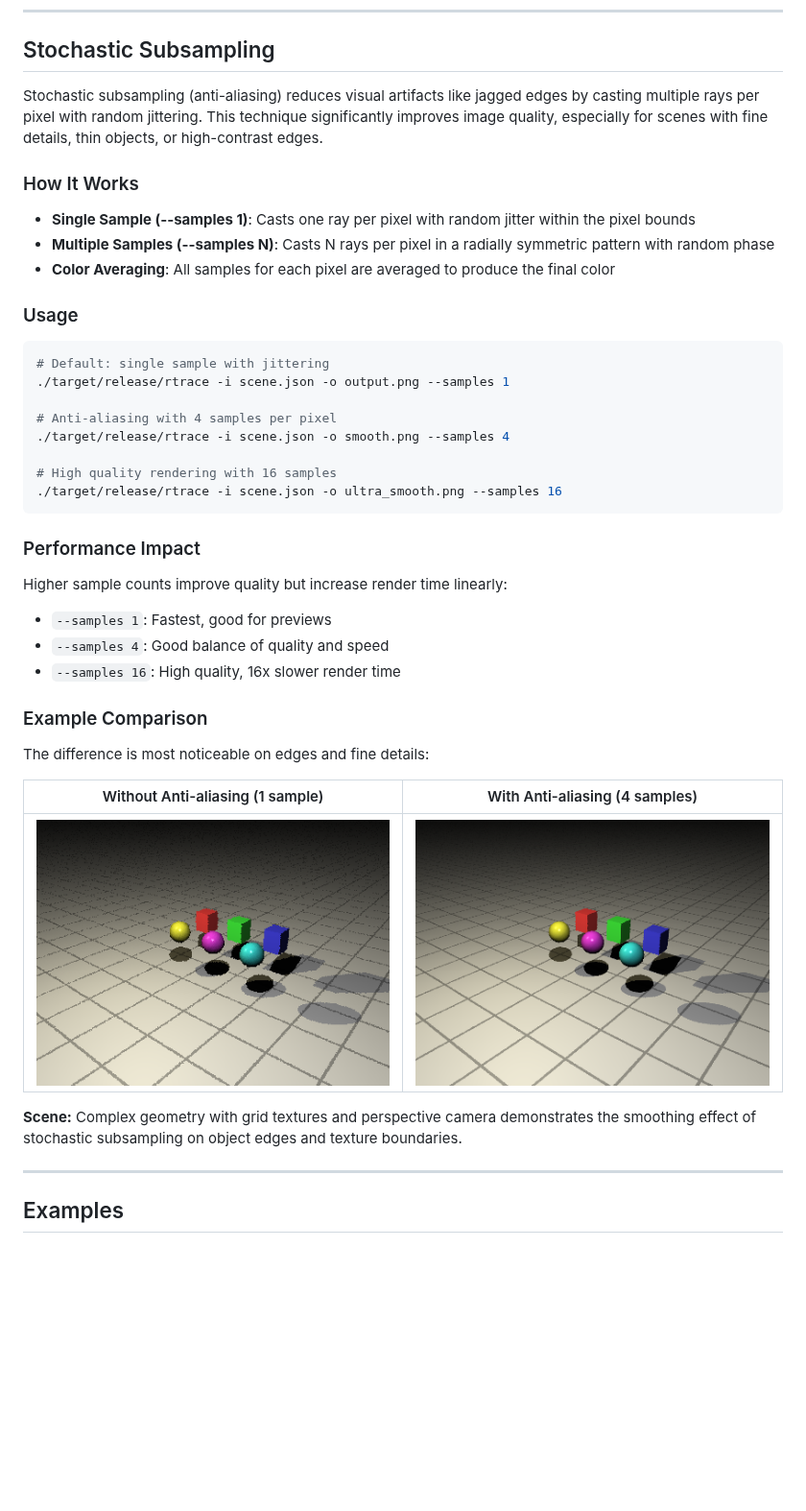
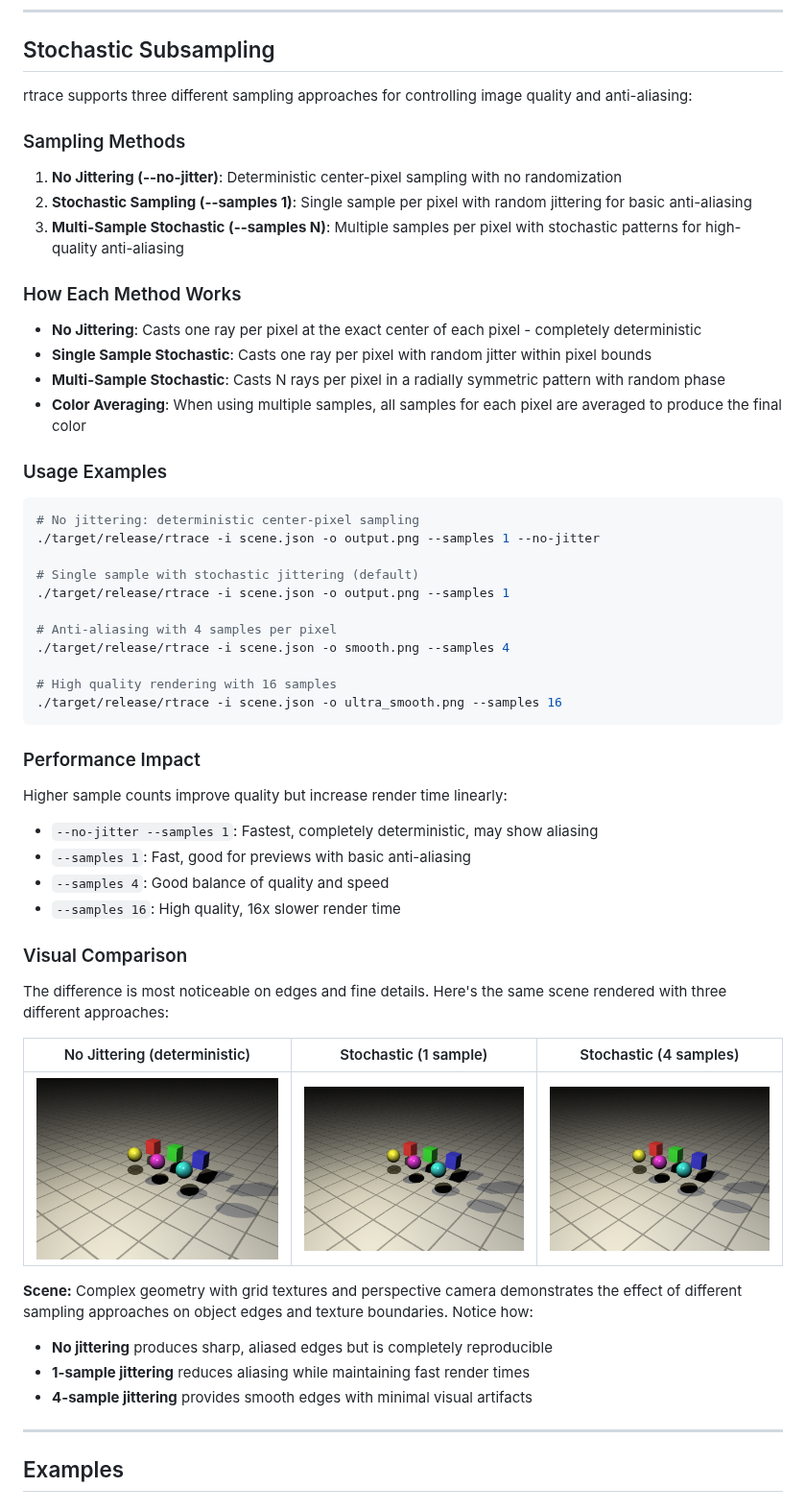
Before and after one commit to SeaRyanC/rtrace, a Markdown page: doc/README.md, the part around one of its changes. Shown at 96% size. Rendered like a GitHub page; pictures changed too: doc/images/sampling-comparison-1sample.png (added), doc/images/sampling-comparison-4samples.png (added), doc/images/sampling-comparison-no-jitter.png (added); blank space fills up the shorter version.

Commit message:
Add no-jitter sampling option and comprehensive documentation
Co-authored-by: SeaRyanC <15153256+SeaRyanC@users.noreply.github.com>

````diff
--- a/doc/README.md
+++ b/doc/README.md
@@ -436,18 +440,28 @@ Atmospheric fog with linear falloff.
 
 ## Stochastic Subsampling
 
-Stochastic subsampling (anti-aliasing) reduces visual artifacts like jagged edges by casting multiple rays per pixel with random jittering. This technique significantly improves image quality, especially for scenes with fine details, thin objects, or high-contrast edges.
+rtrace supports three different sampling approaches for controlling image quality and anti-aliasing:
 
-### How It Works
+### Sampling Methods
 
-- **Single Sample (--samples 1)**: Casts one ray per pixel with random jitter within the pixel bounds
-- **Multiple Samples (--samples N)**: Casts N rays per pixel in a radially symmetric pattern with random phase
-- **Color Averaging**: All samples for each pixel are averaged to produce the final color
+1. **No Jittering (--no-jitter)**: Deterministic center-pixel sampling with no randomization
+2. **Stochastic Sampling (--samples 1)**: Single sample per pixel with random jittering for basic anti-aliasing
+3. **Multi-Sample Stochastic (--samples N)**: Multiple samples per pixel with stochastic patterns for high-quality anti-aliasing
 
-### Usage
+### How Each Method Works
+
+- **No Jittering**: Casts one ray per pixel at the exact center of each pixel - completely deterministic
+- **Single Sample Stochastic**: Casts one ray per pixel with random jitter within pixel bounds
+- **Multi-Sample Stochastic**: Casts N rays per pixel in a radially symmetric pattern with random phase
+- **Color Averaging**: When using multiple samples, all samples for each pixel are averaged to produce the final color
+
+### Usage Examples
 
 ```bash
-# Default: single sample with jittering
+# No jittering: deterministic center-pixel sampling
+./target/release/rtrace -i scene.json -o output.png --samples 1 --no-jitter
+
+# Single sample with stochastic jittering (default)
 ./target/release/rtrace -i scene.json -o output.png --samples 1
 
 # Anti-aliasing with 4 samples per pixel
@@ -460,19 +474,23 @@ Stochastic subsampling (anti-aliasing) reduces visual artifacts like jagged edge
 ### Performance Impact
 
 Higher sample counts improve quality but increase render time linearly:
-- `--samples 1`: Fastest, good for previews
+- `--no-jitter --samples 1`: Fastest, completely deterministic, may show aliasing
+- `--samples 1`: Fast, good for previews with basic anti-aliasing
 - `--samples 4`: Good balance of quality and speed
 - `--samples 16`: High quality, 16x slower render time
 
-### Example Comparison
+### Visual Comparison
 
-The difference is most noticeable on edges and fine details:
+The difference is most noticeable on edges and fine details. Here's the same scene rendered with three different approaches:
 
-| Without Anti-aliasing (1 sample) | With Anti-aliasing (4 samples) |
-|:--------------------------------:|:------------------------------:|
-| ![No Anti-aliasing](images/sampling-antialiasing-nosamples.png) | ![Anti-aliasing](images/sampling-antialiasing.png) |
+| No Jittering (deterministic) | Stochastic (1 sample) | Stochastic (4 samples) |
+|:----------------------------:|:---------------------:|:----------------------:|
+| ![No Jittering](images/sampling-comparison-no-jitter.png) | ![1 Sample](images/sampling-comparison-1sample.png) | ![4 Samples](images/sampling-comparison-4samples.png) |
 
-**Scene:** Complex geometry with grid textures and perspective camera demonstrates the smoothing effect of stochastic subsampling on object edges and texture boundaries.
+**Scene:** Complex geometry with grid textures and perspective camera demonstrates the effect of different sampling approaches on object edges and texture boundaries. Notice how:
+- **No jittering** produces sharp, aliased edges but is completely reproducible
+- **1-sample jittering** reduces aliasing while maintaining fast render times
+- **4-sample jittering** provides smooth edges with minimal visual artifacts
 
 ---
 
````
Also changed, not shown: other parts of doc/README.md (+4 -0 lines), 3 other files.
